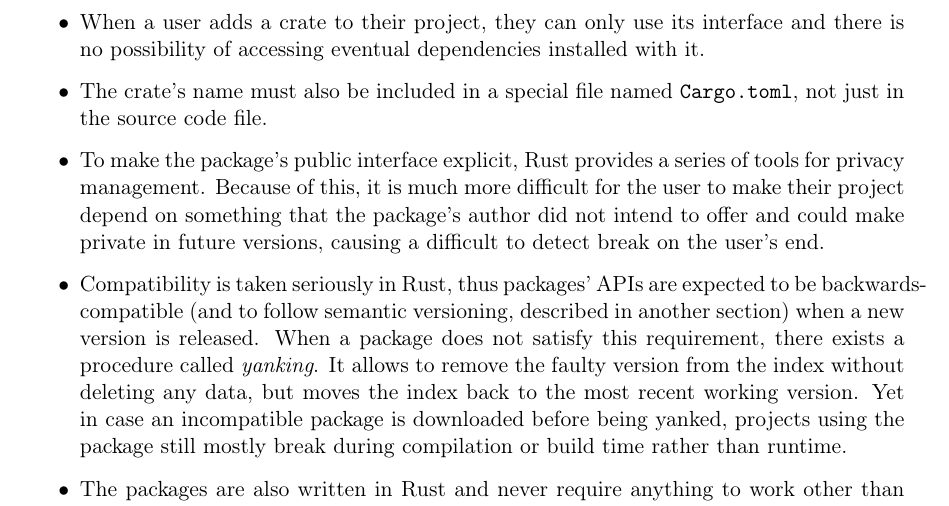
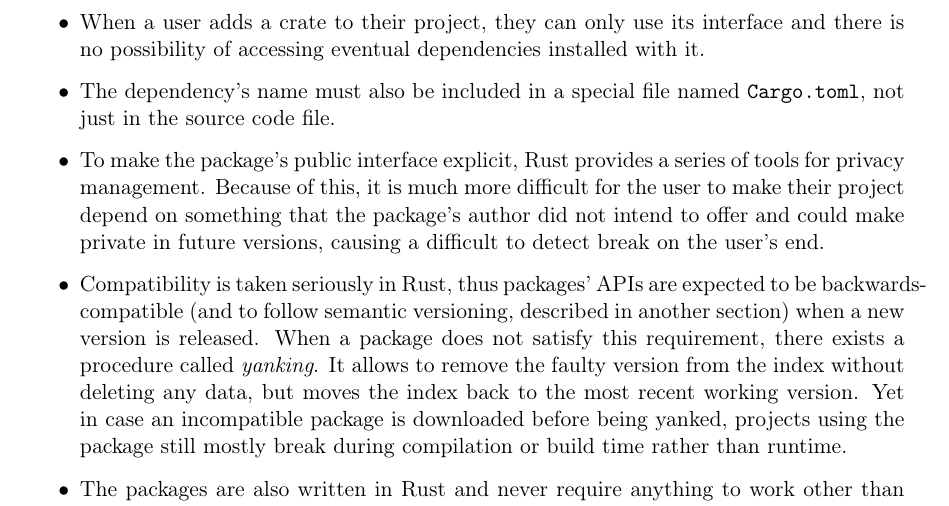
Before and after one commit to tonowak/bachelors-thesis, a LaTeX thesis (thesis-en.tex): part of page 12 of 29, cut so that both start at the same text. Compiled offline with pdfLaTeX.

Commit message:
crate's -> dependency's

```diff
--- a/thesis-en.tex
+++ b/thesis-en.tex
@@ -146,8 +146,8 @@ cargo has many advantages making it a lot safer than pip:
 		installed in a location that would interfere with unrelated code.
 	\item When a user adds a crate to their project, they can only use its interface and there is
 		no possibility of accessing eventual dependencies installed with it.
-	\item The crate's name must also be included in a special file named \texttt{Cargo.toml}, not
-		just in the source code file.
+	\item The dependency's name must also be included in a special file named \texttt{Cargo.toml},
+		not just in the source code file.
 	\item To make the package's public interface explicit, Rust provides a series of tools for
 		privacy management. Because of this, it is much more difficult for the user to make their
 		project depend on something that the package's author did not intend to offer and could
```
